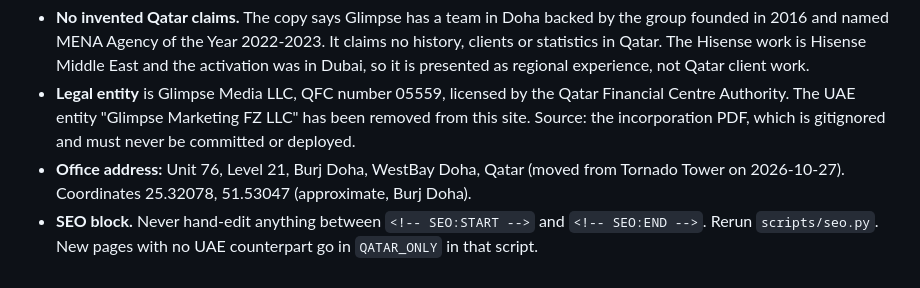
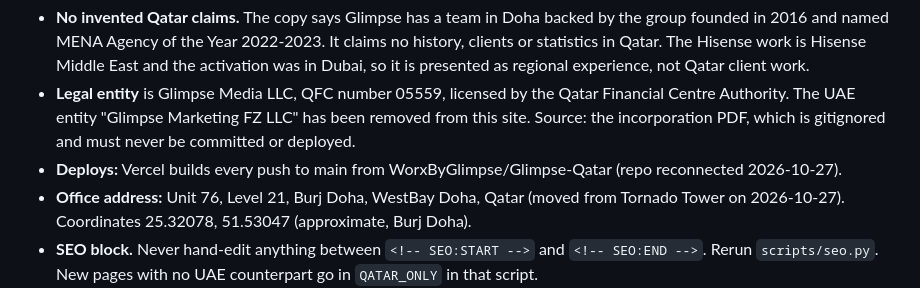
Before and after one commit to WorxByGlimpse/Glimpse-Qatar, a Markdown page: QATAR-LAUNCH-CHECKLIST.md, the part around the change. Rendered like a GitHub page.

Commit message:
Note that Vercel deploys from the WorxByGlimpse repo again
Co-Authored-By: Claude Fable 5.1 <noreply@anthropic.com>

```diff
--- a/QATAR-LAUNCH-CHECKLIST.md
+++ b/QATAR-LAUNCH-CHECKLIST.md
@@ -96,6 +96,7 @@ The Qatar pages are done. Once the Qatar domain is live, each UAE page needs thi
 - **FIFA.** Glimpse must never be shown as having worked with or for FIFA, because it did not. The World Cup work in Qatar ran through a Qatari partner whose name also cannot be disclosed. The FIFA logo stays off the client grids. Tournament names may appear **only** as Hisense's own sponsorships, as in "Hisense is an official sponsor of ... including the FIFA World Cup 2022". Never "our FIFA campaign", never FIFA in a client list. Current mentions: the Hisense case study in `js/dedicatedPortfolio.js` and one paragraph on `pages/industries/sports-and-events.html`. The live UAE site still shows the FIFA logo on its clients page; if the restriction covers that site too, it needs removing there.
 - **No invented Qatar claims.** The copy says Glimpse has a team in Doha backed by the group founded in 2016 and named MENA Agency of the Year 2022-2023. It claims no history, clients or statistics in Qatar. The Hisense work is Hisense Middle East and the activation was in Dubai, so it is presented as regional experience, not Qatar client work.
 - **Legal entity** is Glimpse Media LLC, QFC number 05559, licensed by the Qatar Financial Centre Authority. The UAE entity "Glimpse Marketing FZ LLC" has been removed from this site. Source: the incorporation PDF, which is gitignored and must never be committed or deployed.
+- **Deploys:** Vercel builds every push to main from WorxByGlimpse/Glimpse-Qatar (repo reconnected 2026-10-27).
 - **Office address:** Unit 76, Level 21, Burj Doha, WestBay Doha, Qatar (moved from Tornado Tower on 2026-10-27). Coordinates 25.32078, 51.53047 (approximate, Burj Doha).
 - **SEO block.** Never hand-edit anything between `<!-- SEO:START -->` and `<!-- SEO:END -->`. Rerun `scripts/seo.py`. New pages with no UAE counterpart go in `QATAR_ONLY` in that script.
 - **Shared assets.** Images and videos load from the same CloudFront bucket as the UAE site (read-only). Lottie animations are self-hosted in `static/lottie/` because that bucket only sends CORS headers for the UAE domain.
```
